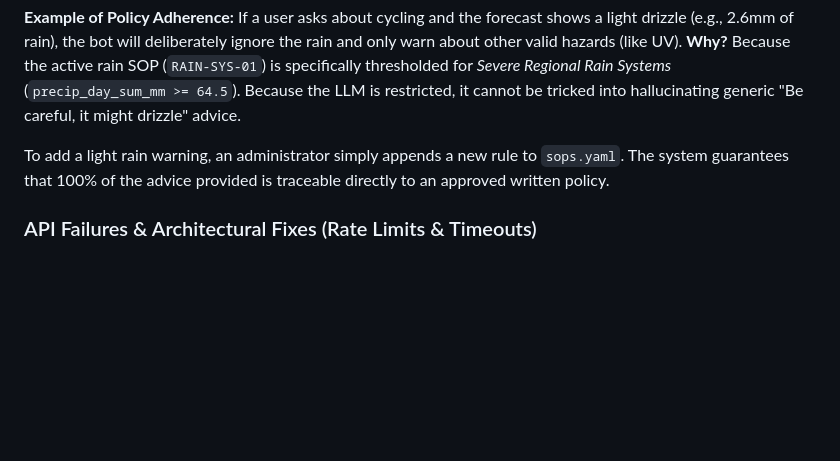
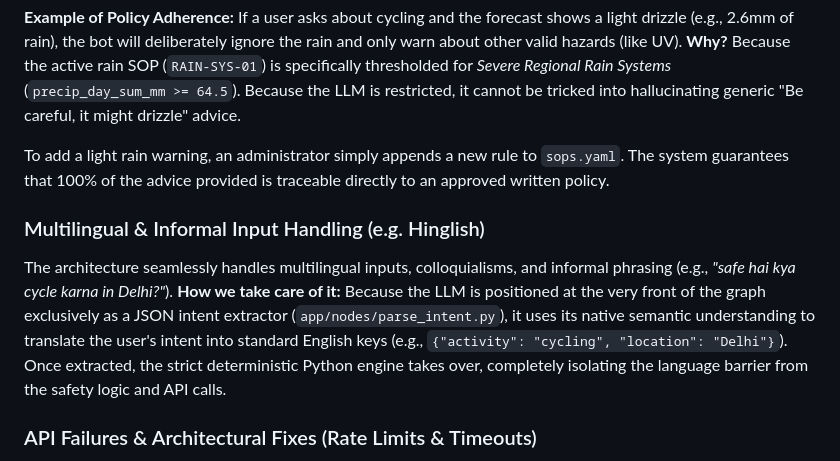
Before and after one commit to om520/weather_advisory_bot, a Markdown page: README.md, the part around the change. GitHub-like rendering; blank space fills up the shorter version.

Commit message:
docs: Explain multilingual and informal phrasing support

```diff
--- a/README.md
+++ b/README.md
@@ -46,6 +46,12 @@ The system structurally prevents LLM hallucinations (inventing facts or advice)
 
 To add a light rain warning, an administrator simply appends a new rule to `sops.yaml`. The system guarantees that 100% of the advice provided is traceable directly to an approved written policy.
 
+### Multilingual & Informal Input Handling (e.g. Hinglish)
+The architecture seamlessly handles multilingual inputs, colloquialisms, and informal phrasing (e.g., *"safe hai kya cycle karna in Delhi?"*).
+**How we take care of it:**
+Because the LLM is positioned at the very front of the graph exclusively as a JSON intent extractor (`app/nodes/parse_intent.py`), it uses its native semantic understanding to translate the user's intent into standard English keys (e.g., `{"activity": "cycling", "location": "Delhi"}`). Once extracted, the strict deterministic Python engine takes over, completely isolating the language barrier from the safety logic and API calls.
+
+
 ### API Failures & Architectural Fixes (Rate Limits & Timeouts)
 **The Problem:**
 During our bulk evaluation (`evaluate_model.py`), sending 50 queries sequentially caused the external APIs (LLM provider and Open-Meteo) to hit hard rate limits (e.g., 4 Requests Per Minute). The LLM SDK automatically retried under the hood, causing connections to hang and eventually trigger HTTP Read Timeouts.
```
